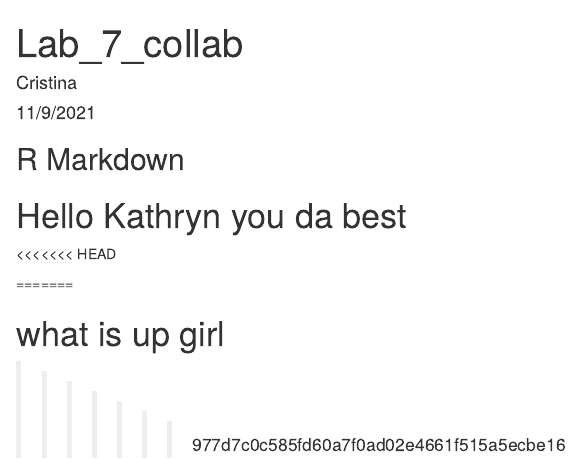
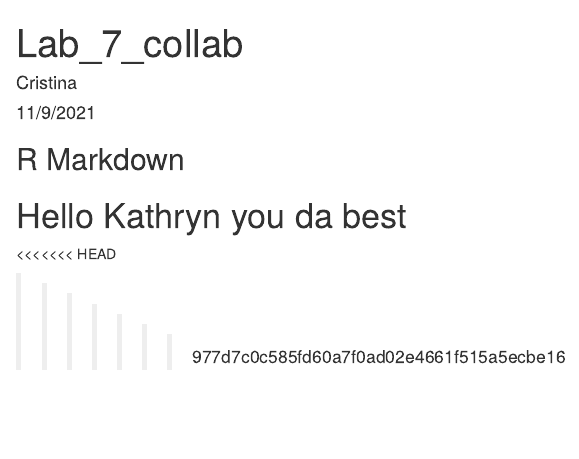
Before and after one commit to CristinaMancilla/Lab_7, an R Markdown document (lab_7_collab.Rmd): the page in a window 1100 px wide, from its top. Rendered offline with R 4.5, knitr and Pandoc, with nearby package versions.

Commit message:
fixing conflict

```diff
--- a/lab_7_collab.Rmd
+++ b/lab_7_collab.Rmd
@@ -13,7 +13,5 @@ knitr::opts_chunk$set(echo = TRUE)
 # Hello Kathryn you da best
 <<<<<<< HEAD
 
-=======
 
-# what is up girl
 >>>>>>> 977d7c0c585fd60a7f0ad02e4661f515a5ecbe16
```
